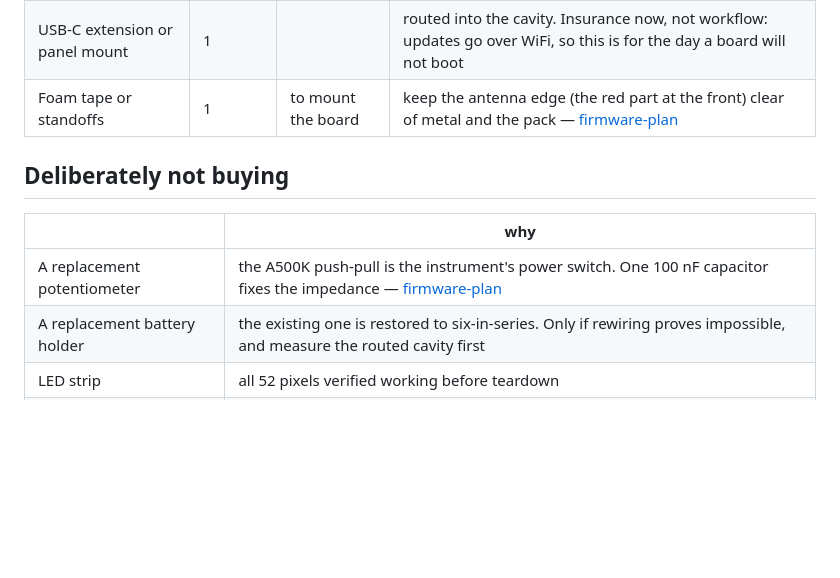
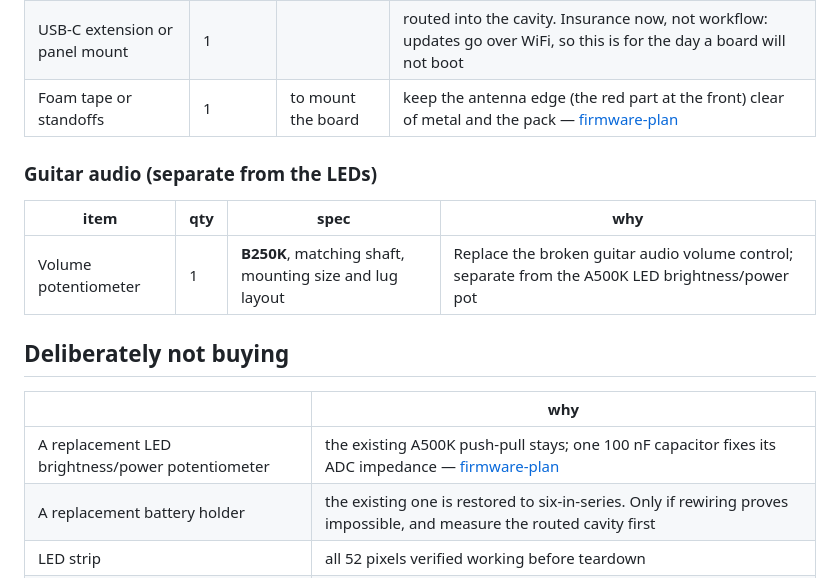
Before and after one commit to melonromanholidaycat/electriclight, a Markdown page: docs/shopping-list.md, the part around the change. GitHub-like rendering; blank space fills up the shorter version.

Commit message:
Add B250K replacement for guitar audio volume pot

```diff
--- a/docs/shopping-list.md
+++ b/docs/shopping-list.md
@@ -92,11 +92,17 @@ the design once already:
 | USB-C extension or panel mount | 1 | | routed into the cavity. Insurance now, not workflow: updates go over WiFi, so this is for the day a board will not boot |
 | Foam tape or standoffs | 1 | to mount the board | keep the antenna edge (the red part at the front) clear of metal and the pack — [firmware-plan](firmware-plan.md) |
 
+### Guitar audio (separate from the LEDs)
+
+| item | qty | spec | why |
+|---|---|---|---|
+| Volume potentiometer | 1 | **B250K**, matching shaft, mounting size and lug layout | Replace the broken guitar audio volume control; separate from the A500K LED brightness/power pot |
+
 ## Deliberately not buying
 
 | | why |
 |---|---|
-| A replacement potentiometer | the A500K push-pull is the instrument's power switch. One 100 nF capacitor fixes the impedance — [firmware-plan](firmware-plan.md) |
+| A replacement LED brightness/power potentiometer | the existing A500K push-pull stays; one 100 nF capacitor fixes its ADC impedance — [firmware-plan](firmware-plan.md) |
 | A replacement battery holder | the existing one is restored to six-in-series. Only if rewiring proves impossible, and measure the routed cavity first |
 | LED strip | all 52 pixels verified working before teardown |
 | A microphone | deferred, and not committed to |
```
